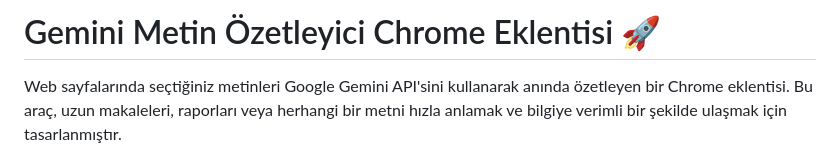
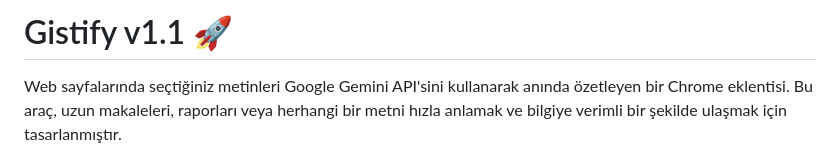
Before and after one commit to muhendisonur/gistify, a Markdown page: readme.md, the part around one of its changes. Drawn GitHub-style.

```diff
--- a/readme.md
+++ b/readme.md
@@ -1,4 +1,4 @@
-# Gemini Metin Özetleyici Chrome Eklentisi 🚀
+# Gistify v1.1 🚀
 
 Web sayfalarında seçtiğiniz metinleri Google Gemini API'sini kullanarak anında özetleyen bir Chrome eklentisi. Bu araç, uzun makaleleri, raporları veya herhangi bir metni hızla anlamak ve bilgiye verimli bir şekilde ulaşmak için tasarlanmıştır.
 
```
Also changed, not shown: other parts of readme.md (+0 -1 lines).
